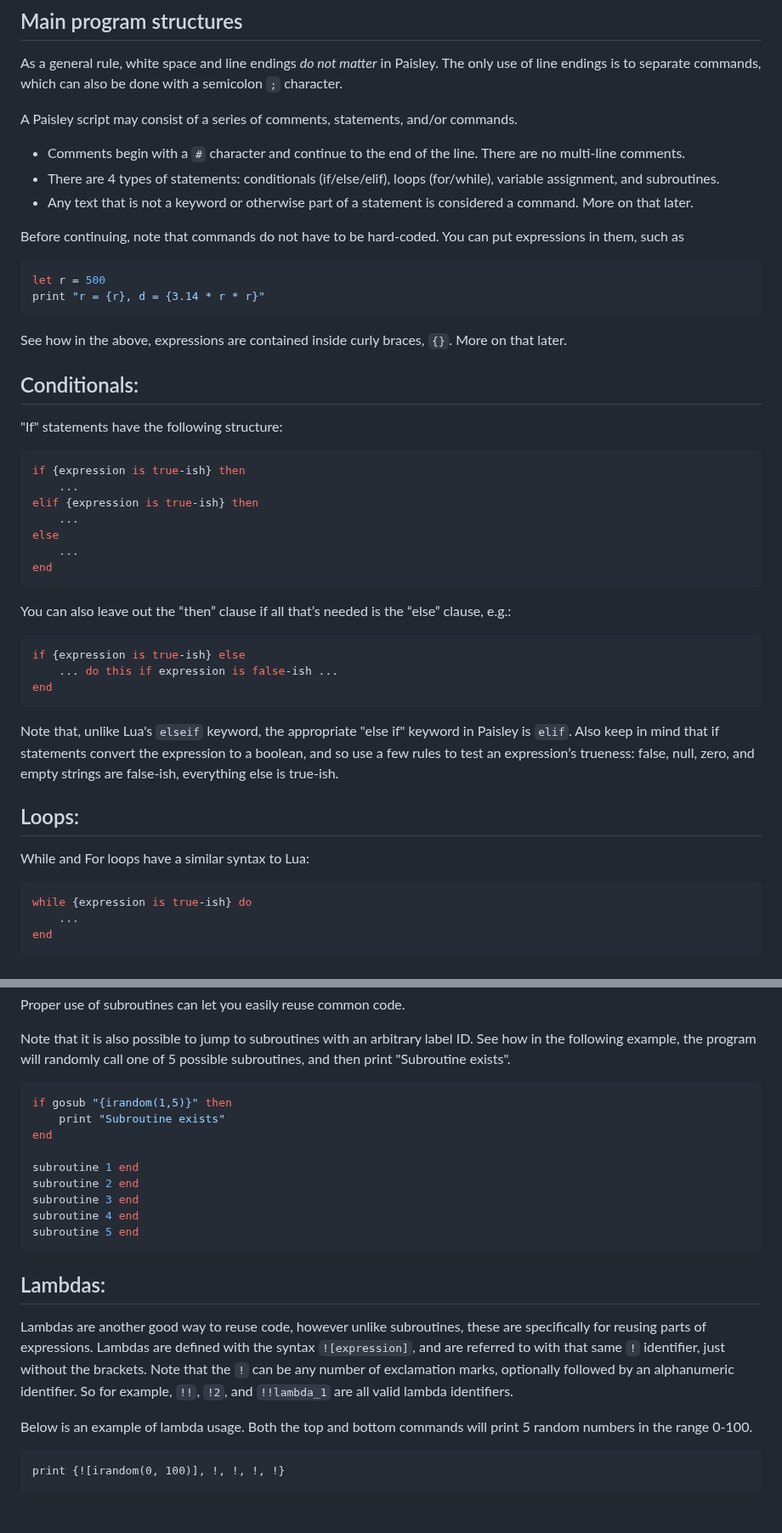
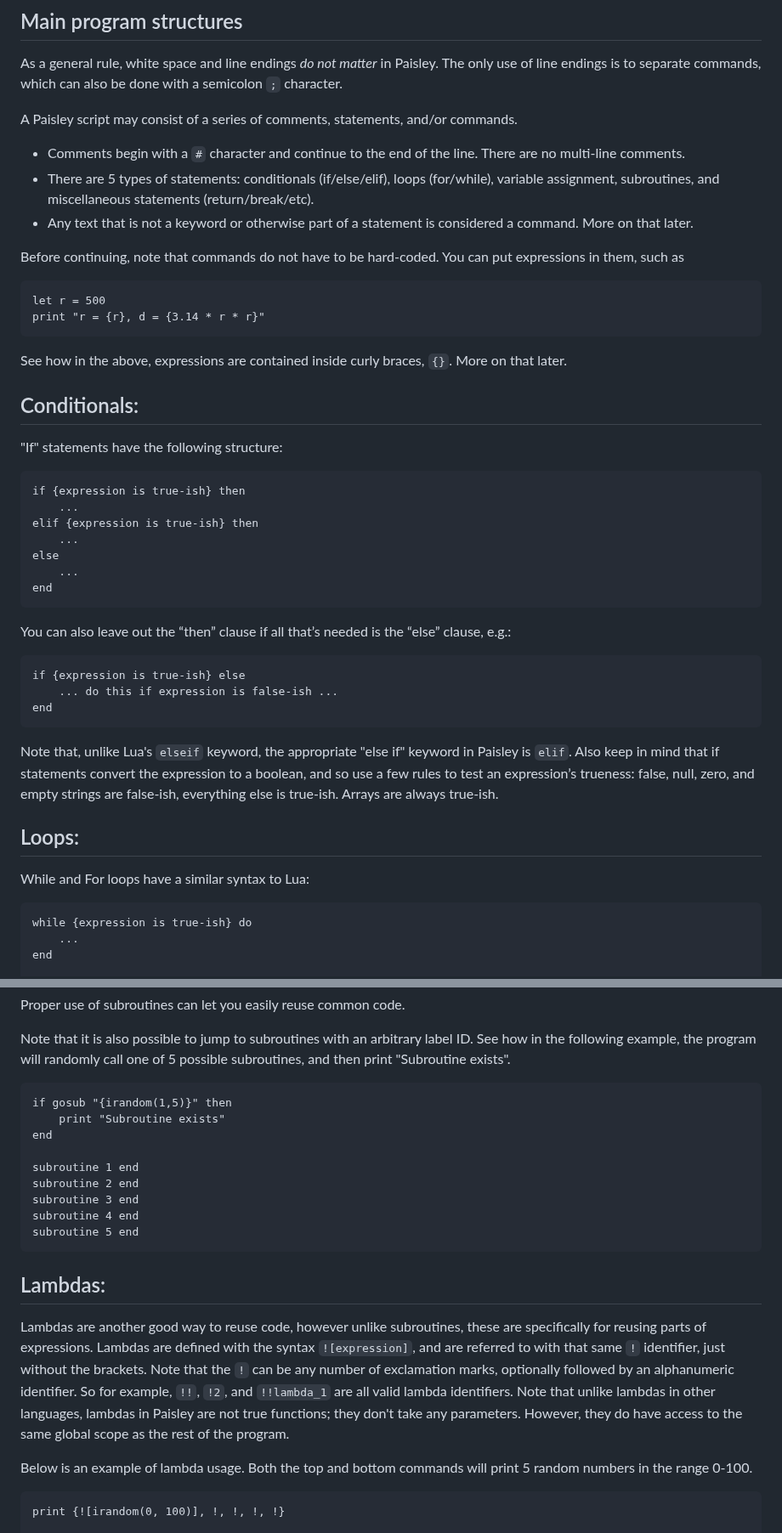
Before and after one commit to ZacharyWesterman/paisley, a Markdown page: README.md, 2 parts joined by grey strips. Shown at 85% size. Rendered like a GitHub page; blank space fills up the shorter version.

````diff
--- a/README.md
+++ b/README.md
@@ -21,11 +21,11 @@ The only use of line endings is to separate commands, which can also be done wit
 
 A Paisley script may consist of a series of comments, statements, and/or commands.
 - Comments begin with a `#` character and continue to the end of the line. There are no multi-line comments.
-- There are 4 types of statements: conditionals (if/else/elif), loops (for/while), variable assignment, and subroutines.
+- There are 5 types of statements: conditionals (if/else/elif), loops (for/while), variable assignment, subroutines, and miscellaneous statements (return/break/etc).
 - Any text that is not a keyword or otherwise part of a statement is considered a command. More on that later.
 
 Before continuing, note that commands do not have to be hard-coded. You can put expressions in them, such as
-```sh
+```
 let r = 500
 print "r = {r}, d = {3.14 * r * r}"
 ```
@@ -33,7 +33,7 @@ See how in the above, expressions are contained inside curly braces, `{}`. More
 
 ## Conditionals:
 "If" statements have the following structure:
-```sh
+```
 if {expression is true-ish} then
 	...
 elif {expression is true-ish} then
@@ -44,17 +44,17 @@ end
 ```
 
 You can also leave out the “then” clause if all that’s needed is the “else” clause, e.g.:
-```sh
+```
 if {expression is true-ish} else
 	... do this if expression is false-ish ...
 end
 ```
 
-Note that, unlike Lua's `elseif` keyword, the appropriate "else if" keyword in Paisley is `elif`. Also keep in mind that if statements convert the expression to a boolean, and so use a few rules to test an expression’s trueness: false, null, zero, and empty strings are false-ish, everything else is true-ish.
+Note that, unlike Lua's `elseif` keyword, the appropriate "else if" keyword in Paisley is `elif`. Also keep in mind that if statements convert the expression to a boolean, and so use a few rules to test an expression’s trueness: false, null, zero, and empty strings are false-ish, everything else is true-ish. Arrays are always true-ish.
 
 ## Loops:
 While and For loops have a similar syntax to Lua:
-```sh
+```
 while {expression is true-ish} do
 	...
 end
@@ -121,7 +121,7 @@ gosub print_numbers
 Proper use of subroutines can let you easily reuse common code.
 
 Note that it is also possible to jump to subroutines with an arbitrary label ID. See how in the following example, the program will randomly call one of 5 possible subroutines, and then print "Subroutine exists".
-```sh
+```
 if gosub "{irandom(1,5)}" then
 	print "Subroutine exists"
 end
@@ -135,7 +135,7 @@ subroutine 5 end
 
 ## Lambdas:
 Lambdas are another good way to reuse code, however unlike subroutines, these are specifically for reusing parts of expressions.
-Lambdas are defined with the syntax `![expression]`, and are referred to with that same `!` identifier, just without the brackets. Note that the `!` can be any number of exclamation marks, optionally followed by an alphanumeric identifier. So for example, `!!`, `!2`, and `!!lambda_1` are all valid lambda identifiers.
+Lambdas are defined with the syntax `![expression]`, and are referred to with that same `!` identifier, just without the brackets. Note that the `!` can be any number of exclamation marks, optionally followed by an alphanumeric identifier. So for example, `!!`, `!2`, and `!!lambda_1` are all valid lambda identifiers. Note that unlike lambdas in other languages, lambdas in Paisley are not true functions; they don't take any parameters. However, they do have access to the same global scope as the rest of the program.
 
 Below is an example of lambda usage. Both the top and bottom commands will print 5 random numbers in the range 0-100.
 ```
````
Also changed, not shown: other parts of README.md (+9 -9 lines).
